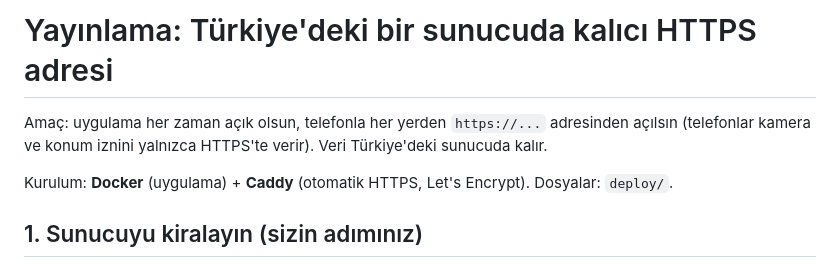
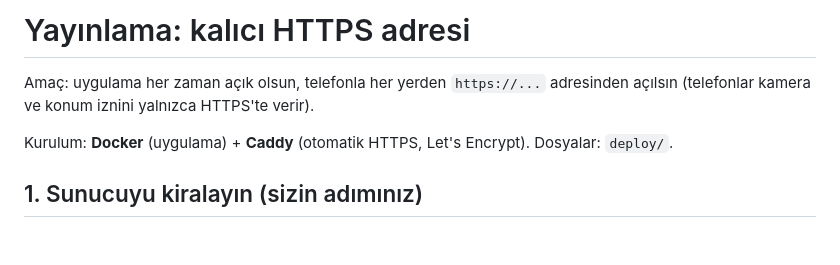
Before and after one commit to mahmutsamiseyhan/yol-hasar-tespit, a Markdown page: docs/yayinlama.md, the part around the change. Rendered like a GitHub page; blank space fills up the shorter version.

```diff
--- a/docs/yayinlama.md
+++ b/docs/yayinlama.md
@@ -1,6 +1,6 @@
-# Yayınlama: Türkiye'deki bir sunucuda kalıcı HTTPS adresi
+# Yayınlama: kalıcı HTTPS adresi
 
-Amaç: uygulama her zaman açık olsun, telefonla her yerden `https://...` adresinden açılsın (telefonlar kamera ve konum iznini yalnızca HTTPS'te verir). Veri Türkiye'deki sunucuda kalır.
+Amaç: uygulama her zaman açık olsun, telefonla her yerden `https://...` adresinden açılsın (telefonlar kamera ve konum iznini yalnızca HTTPS'te verir).
 
 Kurulum: **Docker** (uygulama) + **Caddy** (otomatik HTTPS, Let's Encrypt). Dosyalar: `deploy/`.
 
```
Also changed, not shown: README.md (+2 -0 lines).
